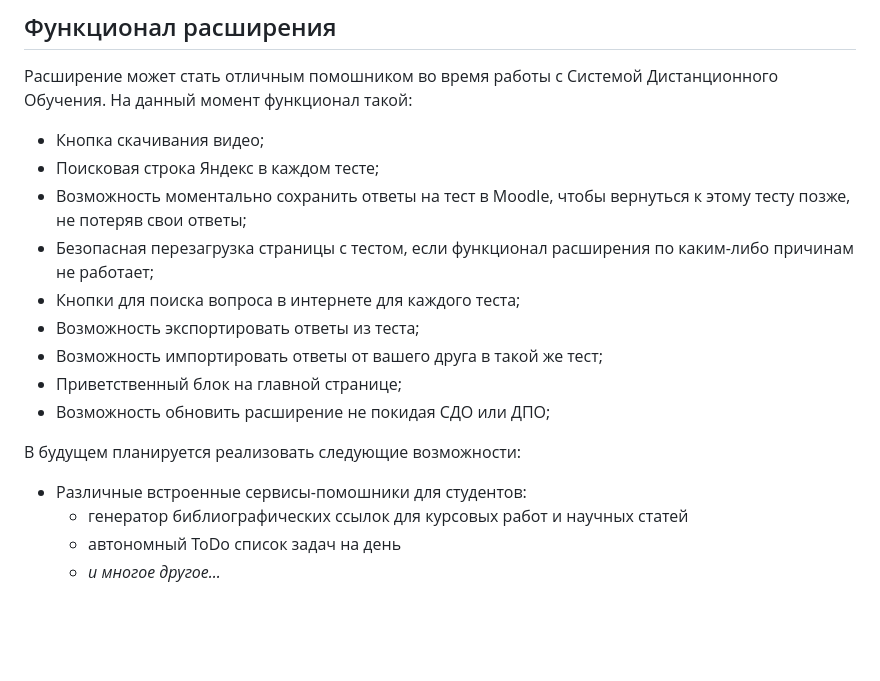
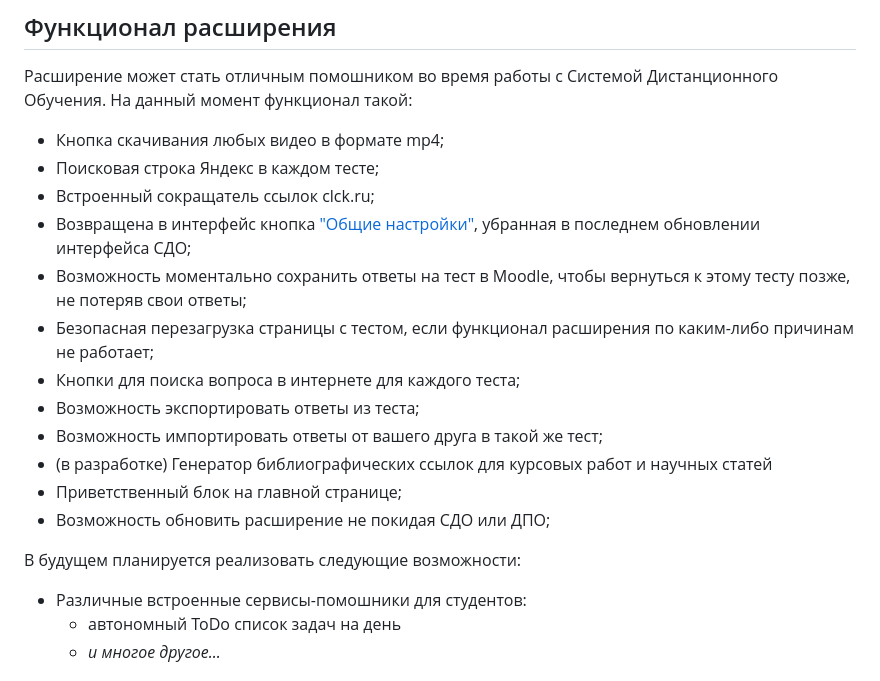
Before and after one commit to tankalxat34/lms-ranepa-helper, a Markdown page: README.md, the part around the change. GitHub-like rendering; blank space fills up the shorter version.

Commit message:
Добавлены новые функции в перечень возможностей

```diff
--- a/README.md
+++ b/README.md
@@ -27,19 +27,21 @@
 
 Расширение может стать отличным помошником во время работы с Системой Дистанционного Обучения. На данный момент функционал такой:
 
-- Кнопка скачивания видео;
+- Кнопка скачивания любых видео в формате mp4;
 - Поисковая строка Яндекс в каждом тесте;
+- Встроенный сокращатель ссылок clck.ru;
+- Возвращена в интерфейс кнопка ["Общие настройки"](https://lms.ranepa.ru/user/preferences.php), убранная в последнем обновлении интерфейса СДО;
 - Возможность моментально сохранить ответы на тест в Moodle, чтобы вернуться к этому тесту позже, не потеряв свои ответы;
 - Безопасная перезагрузка страницы с тестом, если функционал расширения по каким-либо причинам не работает;
 - Кнопки для поиска вопроса в интернете для каждого теста;
 - Возможность экспортировать ответы из теста;
 - Возможность импортировать ответы от вашего друга в такой же тест;
+- (в разработке) Генератор библиографических ссылок для курсовых работ и научных статей
 - Приветственный блок на главной странице;
 - Возможность обновить расширение не покидая СДО или ДПО;
 
 В будущем планируется реализовать следующие возможности:
 - Различные встроенные сервисы-помошники для студентов:
-  - генератор библиографических ссылок для курсовых работ и научных статей
   - автономный ToDo список задач на день
   - *и многое другое...*
 
```
